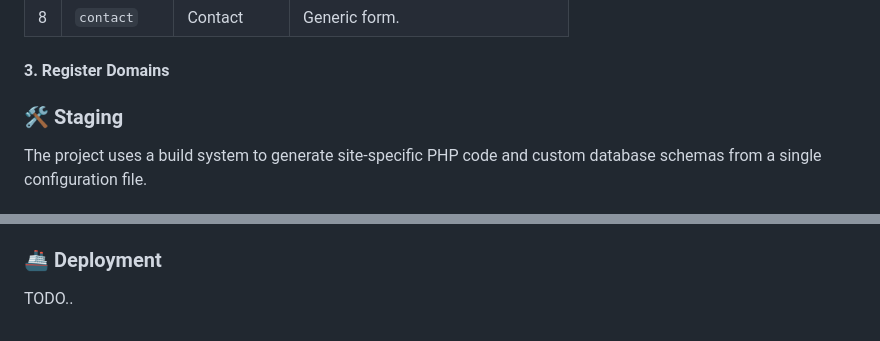
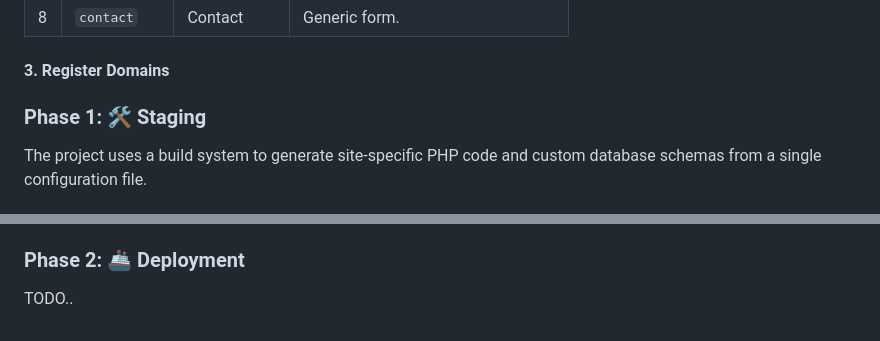
Before and after one commit to bok-album-polo/secret-garden, a Markdown page: README.md, 2 parts joined by grey strips. Rendered like a GitHub page.

Commit message:
README.md formatting

```diff
--- a/README.md
+++ b/README.md
@@ -132,7 +132,7 @@ For **each** public website, create a blueprint. You should aim for 5-9 pages. T
 
 #### 3. Register Domains
 
-### 🛠️ Staging
+### Phase 1: 🛠️ Staging
 
 The project uses a build system to generate site-specific PHP code and custom database schemas from a single configuration file.
 
@@ -168,6 +168,6 @@ Navigate to each generated site directory (e.g., `build/01-domain-name/`) to app
 * **Static Assets** (`static/`):
     Place images, CSS, and JavaScript here. They are served publicly at the `/static/` endpoint (e.g., `<link href="/static/style.css">`).
 
-### 🚢 Deployment
+### Phase 2: 🚢 Deployment
 
 TODO..
```
